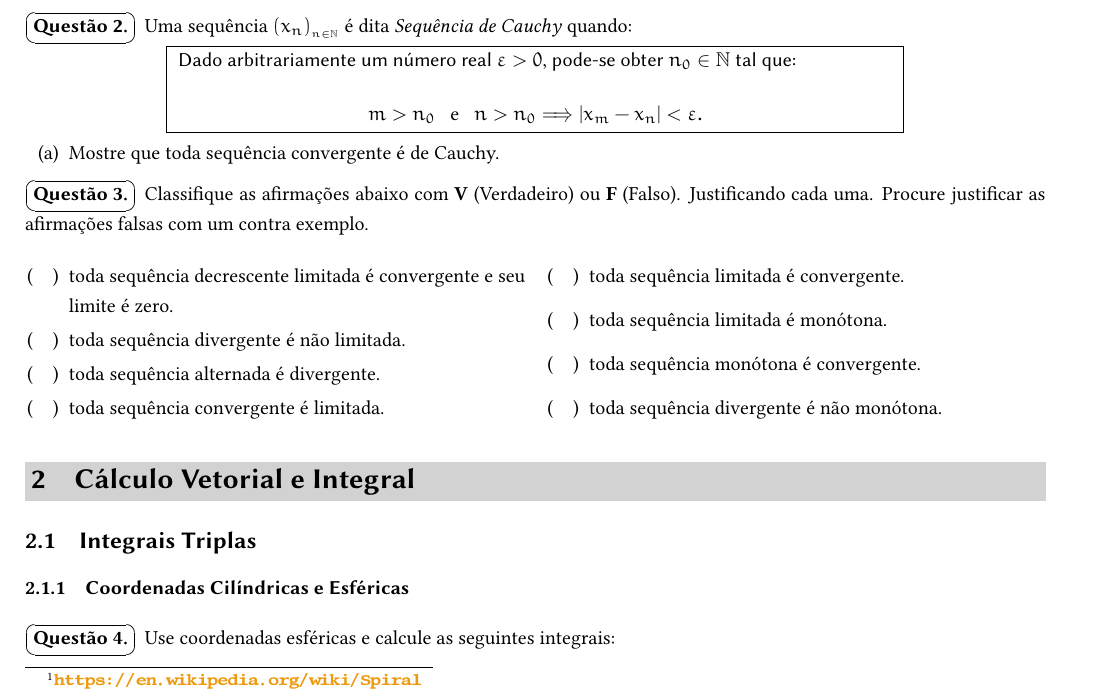
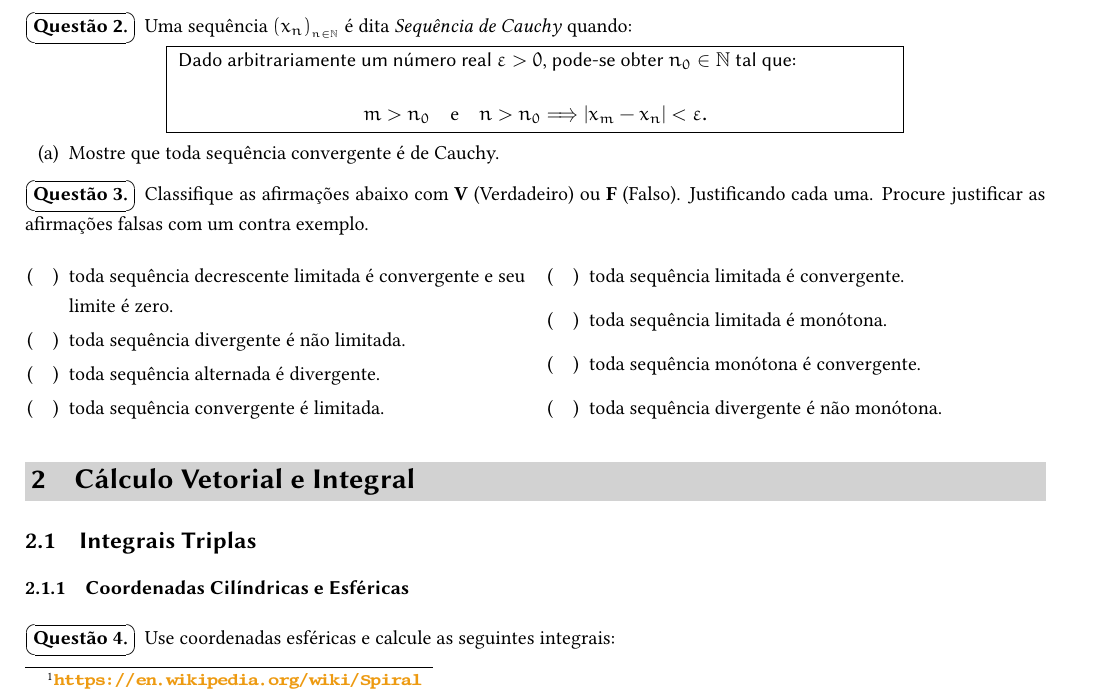
Before and after one commit to icaro-freire/ativmatUFRB, a LaTeX document (main.tex, which reads cls/ativmatUFRB.cls, tex/01_questao.tex, tex/02_questao.tex): part of page 1 of 3, cut so that both start at the same text. Compiled offline with XeLaTeX.

Commit message:
dev: correções ou modificações ao longo do texto; atualização do histórico

```diff
--- a/cls/ativmatUFRB.cls
+++ b/cls/ativmatUFRB.cls
@@ -62,11 +62,14 @@
   \newfontfamily{\intimacy}{intimacy}
 \RequirePackage{libertine}
 
+\RequirePackage[brazil]{babel}
+
 \RequirePackage{mathtools}
 \RequirePackage{amsthm, amssymb}
-
-\RequirePackage[brazil]{babel}
-\RequirePackage[explicit]{titlesec}
+\RequirePackage{systeme}
+\RequirePackage{array}
+  \setcounter{MaxMatrixCols}{20}
+%\RequirePackage{esvect}
 
 \RequirePackage
 [
@@ -77,12 +80,6 @@
   inner  =1.5cm
 ]{geometry}
 
-\RequirePackage{lipsum}
-
-\RequirePackage{systeme}
-\RequirePackage{array}
-  \setcounter{MaxMatrixCols}{20}
-%\RequirePackage{esvect}
 \RequirePackage{graphicx}
   \graphicspath{{./figs/}}
 
@@ -96,6 +93,8 @@
 \RequirePackage{tabularray}
 \RequirePackage{multicol}
 \RequirePackage[labelfont={bf, sf}, font={small, sf}]{caption}
+\RequirePackage[explicit]{titlesec}
+
 \RequirePackage
 [
   colorlinks  = true,
@@ -281,6 +280,7 @@
 %==============================================================================
 % Simbolos e Atalhos Úteis
 %==============================================================================
+\newcommand{\Cis}[1]{\cos{\left(#1\right)} + i \sen{\left(#1\right)}}
 \newcommand{\textbs}[1]{\textbf{\textsf{#1}}} %--------------------------------> negrico sem serifa
 \newcommand{\vazio}{\varnothing} %---------------------------------------------> símbolo do vazio
 \newcommand{\dd}{\,\mathrm{d}} %-----------------------------------------------> 'd' das derivadas em rm
--- a/main.tex
+++ b/main.tex
@@ -25,7 +24,7 @@
 %                                     metadados do pdf
 \hypersetup
 {
-  pdfcreator  = {VSCode, LuaLaTeX, arara}, %------------------------------------> o que foi utilizado na criação
+  pdfcreator  = {LuaLaTeX, Neovim, arara}, %------------------------------------> ferramentas utilizadas
   pdftitle    = {Modelo de Lista de Atividade}, %-------------------------------> título do PDF
   pdfkeywords = {ativmatUFRB, latex, lualatex, xelatex, math} %-----------------> palavras chaves
 }
--- a/tex/01_questao.tex
+++ b/tex/01_questao.tex
@@ -5,4 +5,4 @@
 % Note que as questões são iniciadas com \questao. ¯\_(ツ)_/¯
 %
 \questao Na Figura~\ref{fig:espiral} temos uma espiral\footnote{%
-  \urlb{https://en.wikipedia.org/wiki/Spiral} %---------------------------------> \urlb{} deixa a url em negrito (caso contrário use \url{})
+  \urlb{https://en.wikipedia.org/wiki/Spiral} %--------------------------------> \urlb{} deixa a url em negrito
--- a/tex/02_questao.tex
+++ b/tex/02_questao.tex
@@ -8,10 +8,10 @@ quando:
   {
     \begin{minipage}{.7\textwidth}
       \sffamily
-      Dado arbitrariamente um número real $ \displaystyle \varepsilon > 0 $,
-      pode-se obter $ \displaystyle n_{0}\in \mathbb{N} $ tal que:
+      Dado arbitrariamente um número real $ \varepsilon > 0 $,
+      pode-se obter $ n_{0}\in \mathbb{N} $ tal que:
       \[
-        m > n_{0} \hspace{0.5em} \textrm{ e } \hspace{0.5em} n > n_{0}
+        m > n_{0} \quad \textrm{e} \quad n > n_{0}
         \Longrightarrow
         \left|x_{m} - x_{n}\right| < \varepsilon.
       \]
--- a/tex/03_questao.tex
+++ b/tex/03_questao.tex
@@ -5,8 +5,8 @@
 \questao Classifique as afirmações abaixo com \textbf{V}~(Verdadeiro) ou
 \textbf{F}~(Falso). Justificando cada uma. Procure justificar as afirmações
 falsas com um contra exemplo.
-\begin{multicols}{2} %----------------------------------------------------------> Ambiente para múltiplas colunas. Nesse caso, colocamos em DUAS colunas.
-  \begin{itens}[\vf] %----------------------------------------------------------> a opção [\vf] serve para produzir um espaço entre parenteses.
+\begin{multicols}{2} %---------------------------------------------------------> múltiplas colunas (duas cols).
+  \begin{itens}[\vf] %---------------------------------------------------------> \vf produz ( ).
     \item toda sequência decrescente limitada é convergente e seu limite é zero.
     \item toda sequência divergente é não limitada.
     \item toda sequência alternada é divergente.
```
Also changed, not shown: fonts/intimacy/intimcy2.ttf (deleted), cls/ativmatUFRB.cls (28 more changed lines), main.tex (3 more changed lines), tex/01_questao.tex (15 more changed lines).
